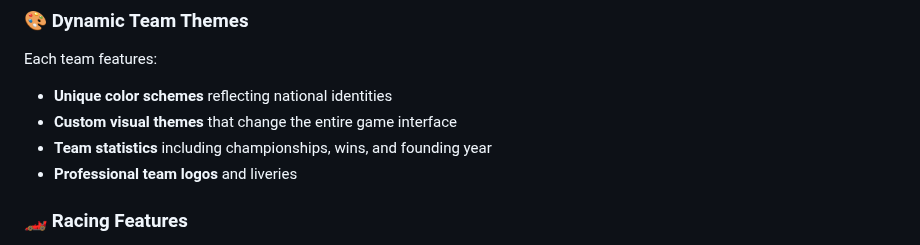
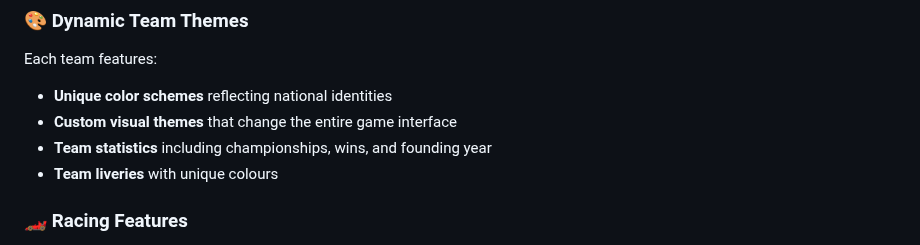
Before and after one commit to EoinFitzsimons/Eoin-s-Racing-Game, a Markdown page: README.md, the part around the change. Drawn GitHub-style.

```diff
--- a/README.md
+++ b/README.md
@@ -38,7 +38,7 @@ Each team features:
 - **Unique color schemes** reflecting national identities
 - **Custom visual themes** that change the entire game interface
 - **Team statistics** including championships, wins, and founding year
-- **Professional team logos** and liveries
+- **Team liveries** with unique colours
 
 ### 🏎️ Racing Features
 
```
